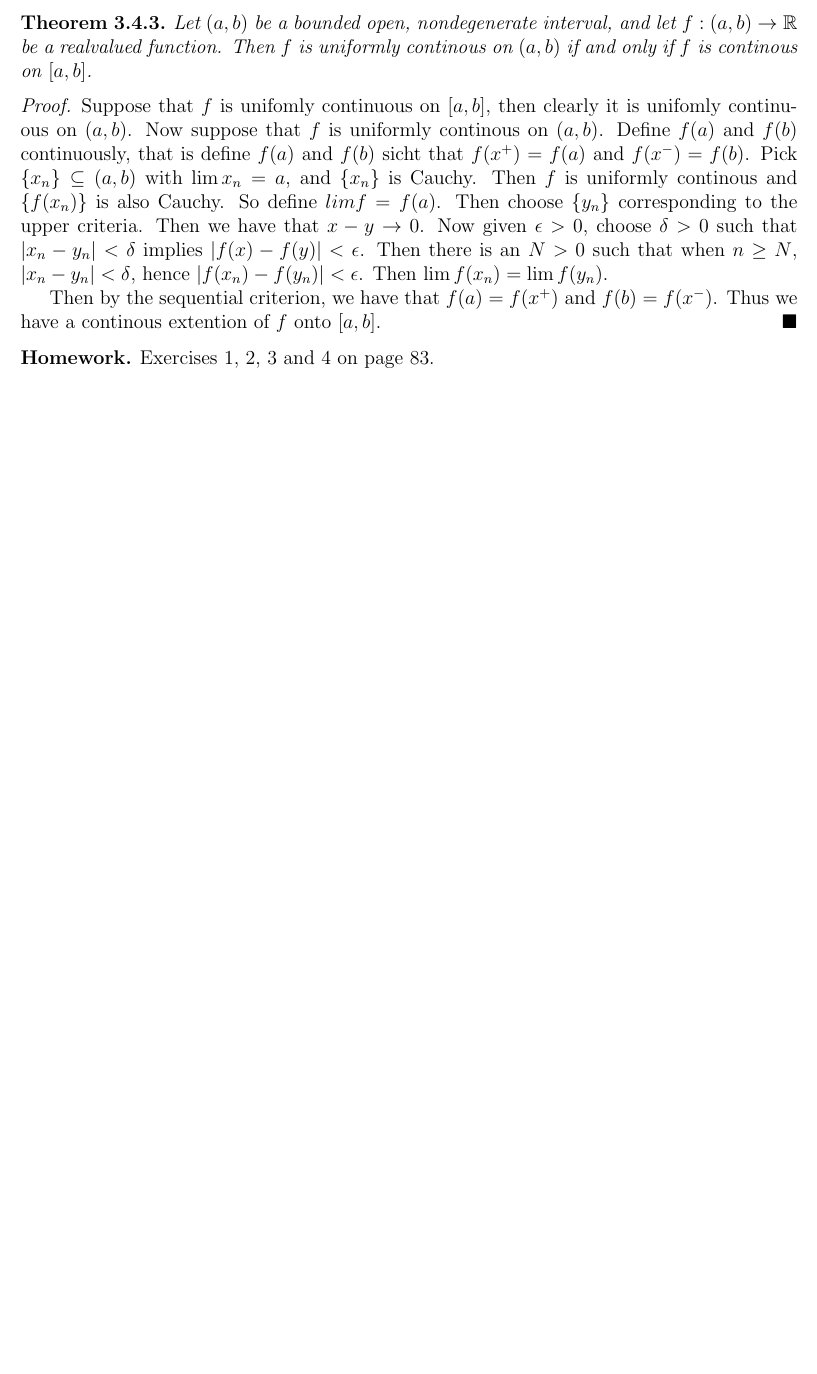
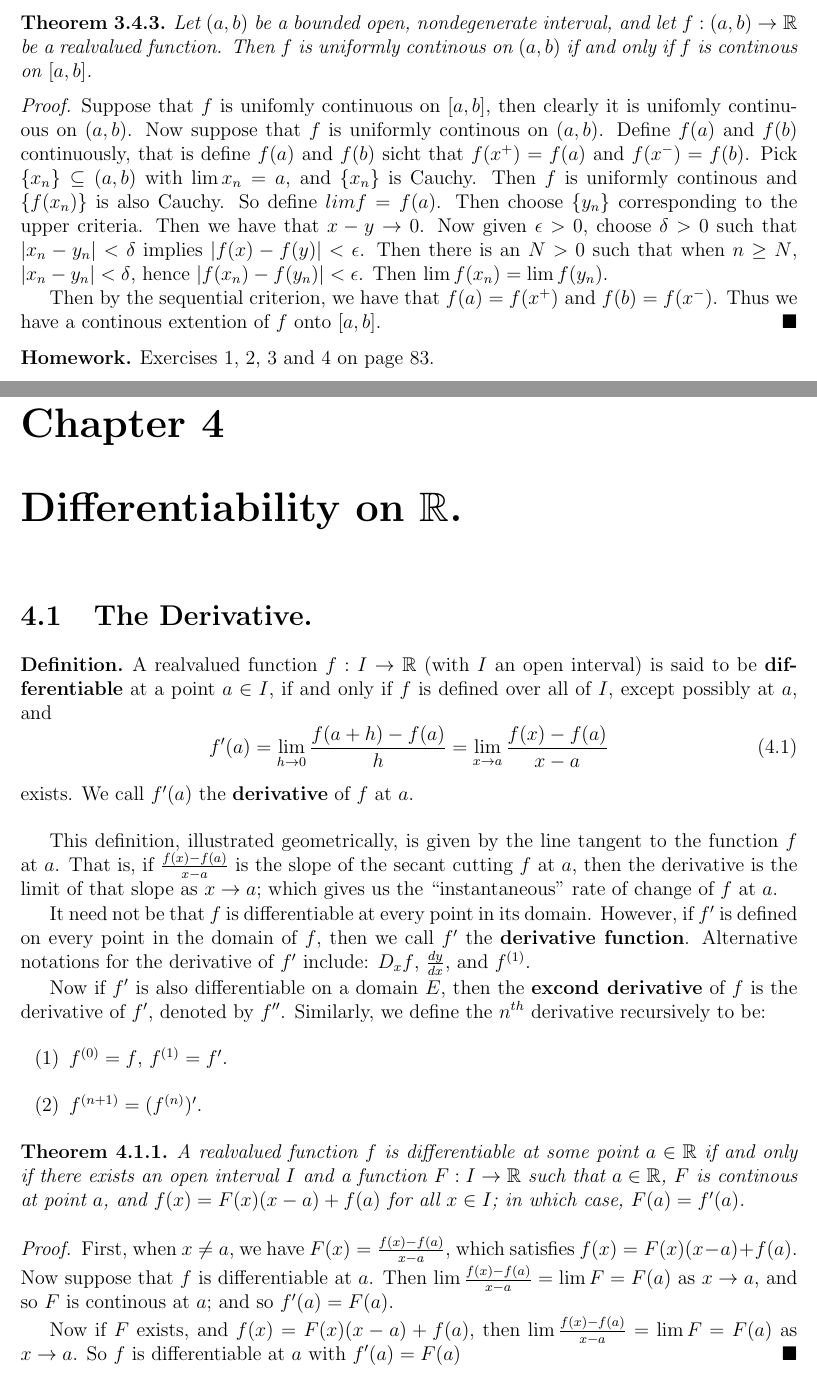
Before and after one commit to arctic-han/Mathematics-1, a LaTeX book (Notes/Advanced Calculus/Advanced Calculus.tex, which reads Notes/Advanced Calculus/Chapters/Chapter4/Section1/section1.tex, Notes/Advanced Calculus/Chapters/Chapter4/chapter4.tex): part of page 37 of 37 before the commit and two parts of pages 37 and 39 of 40 after it, the two joined at a grey line, cut so that both start at the same text, the shorter picture padded with empty space. Compiled offline with pdfLaTeX.

Commit message:
Added chapter on differentiability to the advanced calc noted=s.

```diff
--- /dev/null
+++ b/Notes/Advanced Calculus/Chapters/Chapter4/Section1/section1.tex
@@ -0,0 +1,51 @@
+%----------------------------------------------------------------------------------------
+%	SECTION 4.1
+%----------------------------------------------------------------------------------------
+
+\section{The Derivative.}
+
+\begin{definition}
+    A realvalued function $f:I \rightarrow \R$ (with $I$ an open interval) is said to be
+    \textbf{differentiable} at a point  $a \in I$, if and only if $f$ is defined
+    over all of  $I$, except possibly at  $a$, and
+        \begin{equation}
+            f'(a)=\lim_{h \rightarrow 0}{\frac{f(a+h)-f(a)}{h}}=\lim_{x \rightarrow a}
+            {\frac{f(x)-f(a)}{x-a}}
+        \end{equation}
+        exists. We call $f'(a)$ the \textbf{derivative} of $f$ at  $a$.
+\end{definition}
+
+This definition, illustrated geometrically, is given by the line tangent to the
+function $f$ at $a$. That is, if  $\frac{f(x)-f(a)}{x-a}$ is the slope of the
+secant cutting $f$ at  $a$, then the derivative is the limit of that slope as  $x \rightarrow a$;
+which gives us the ``instantaneous'' rate of change of $f$ at  $a$.
+
+It need not be that  $f$ is differentiable at every point in its domain. However,
+if  $f'$ is defined on every point in the domain of  $f$, then we call  $f'$ the
+\textbf{derivative function}. Alternative notations for the derivative of $f'$ include:
+$D_x{f}$,  $ \frac{dy}{dx}$, and $f^{(1)}$.
+
+Now if $f'$ is also differentiable on  a domain $E$, then the \textbf{excond derivative}
+of $f$ is the derivative of  $f'$, denoted by  $f''$. Similarly, we define the  $n^{th}$
+derivative recursively to be:
+    \begin{enumerate}[label=(\arabic*)]
+         \item $f^{(0)}=f$, $f^{(1)}=f'$.
+
+         \item $f^{(n+1)}=(f^{(n)})'$.
+    \end{enumerate}
+
+\begin{theorem}\label{4.1.1}
+    A realvalued function $f$ is differentiable at some point  $a \in \R$ if
+    and only if there exists an open interval  $I$ and a function  $F:I \rightarrow \R$
+    such that  $a \in \R$,  $F$ is continous at point $a$, and  $f(x)=F(x)(x-a)+f(a)$
+    for all  $x\in I$; in which case,  $F(a)=f'(a)$.
+\end{theorem}
+\begin{proof}
+    First, when $x \neq a$, we have  $F(x)=\frac{f(x)-f(a)}{x-a}$, which satisfies
+    $f(x)=F(x)(x-a)+f(a)$. Now suppose that  $f$ is differentiable at  $a$. Then
+    $\lim{\frac{f(x)-f(a)}{x-a}}=\lim{F}=F(a)$ as $x \rightarrow a$, and so  $F$ is
+    continous at  $a$; and so  $f'(a)=F(a)$.
+
+    Now if  $F$ exists, and  $f(x)=F(x)(x-a)+f(a)$, then  $\lim{\frac{f(x)-f(a)}{x-a}}=
+    \lim{F}=F(a)$ as $x \rightarrow a$. So  $f$ is differentiable at $a$ with $f'(a)=F(a)$
+\end{proof}
--- /dev/null
+++ b/Notes/Advanced Calculus/Chapters/Chapter4/chapter4.tex
@@ -0,0 +1,11 @@
+%----------------------------------------------------------------------------------------
+%	CHAPTER 4
+%----------------------------------------------------------------------------------------
+
+\chapter{Differentiability on $\R$.} % Main chapter title
+
+\label{Chapter4} % Change X to a consecutive number; for referencing this chapter elsewhere, use \ref{ChapterX}
+
+%% to include section files use the \input{} command.
+
+\input{Chapters/Chapter4/Section1/section1.tex}
```
Also changed, not shown: Notes/Advanced Calculus/Advanced Calculus.tex (+1 -0 lines), Notes/Advanced Calculus/Advanced Calculus.pdf, Notes/Advanced Calculus/Chapters/Chapter4/Section2/section2.tex (added), Notes/Advanced Calculus/Chapters/Chapter4/Section3/section3.tex (added), Notes/Advanced Calculus/Chapters/Chapter4/Section4/section4.tex (added), Notes/Advanced Calculus/Chapters/Chapter4/Section1/section1.tex (57 more changed lines), 7 other files.
